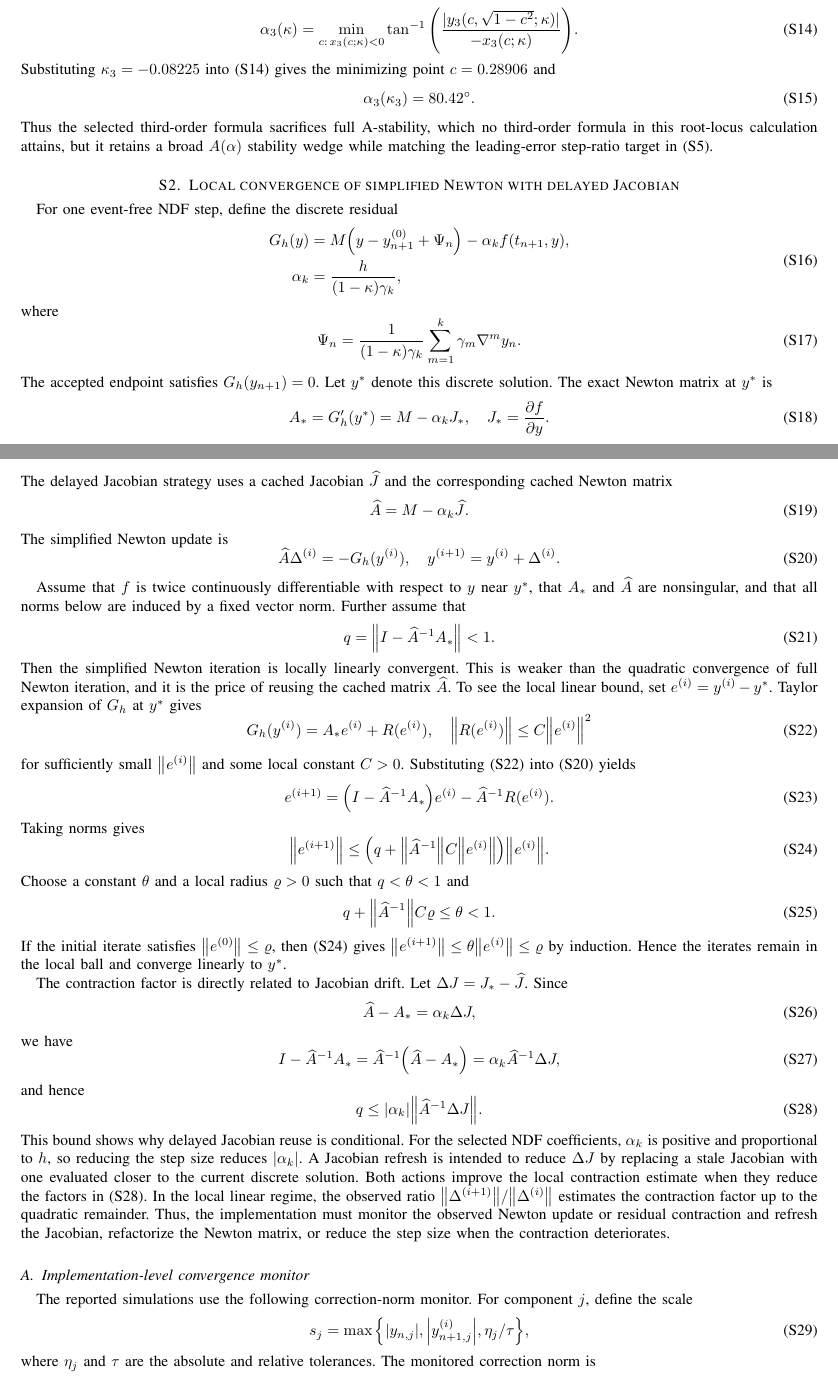
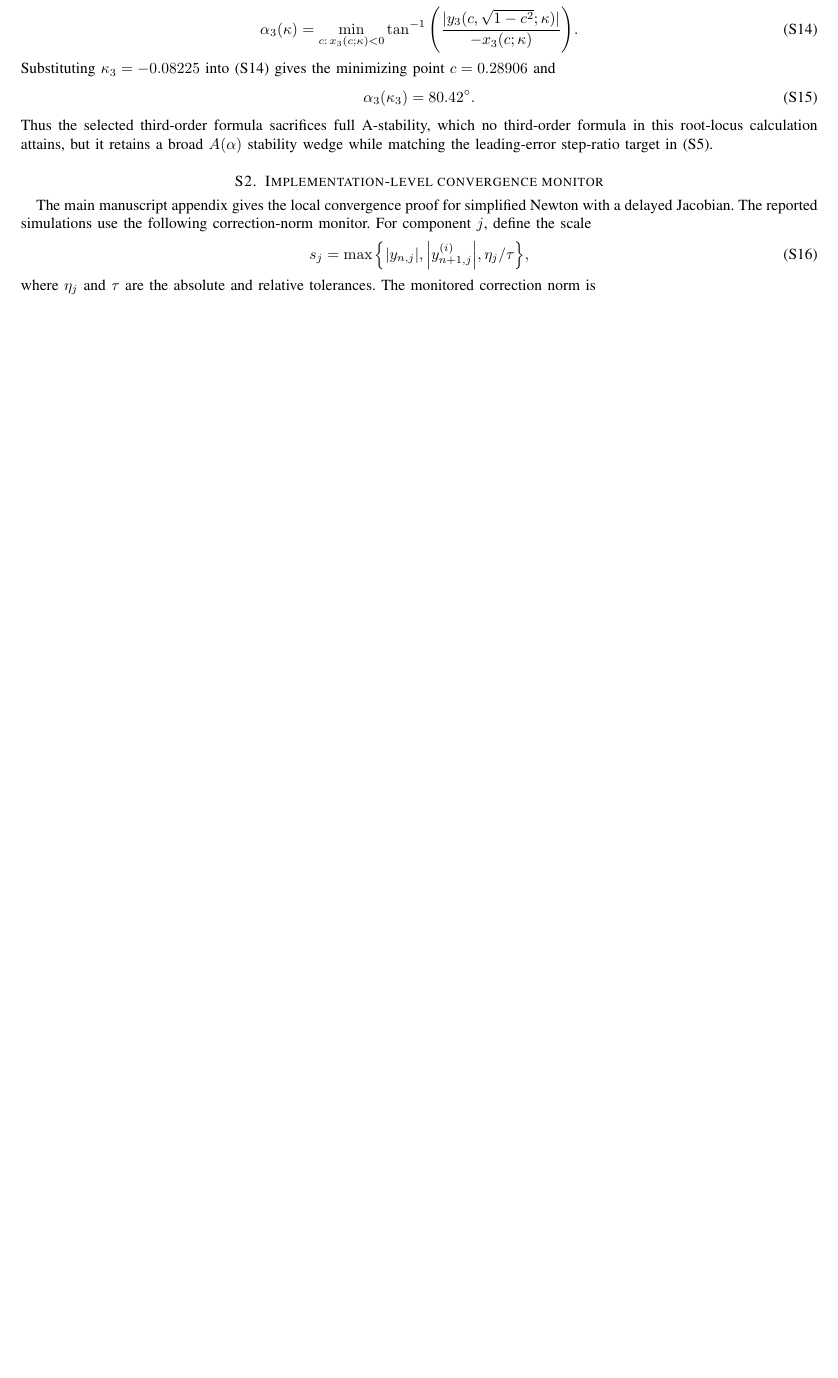
Before and after one commit to rzyu45/VOVS-NDF-Supplementary, a LaTeX paper (main.tex): two parts of pages 2 and 3 of 7 before the commit and part of page 2 of 6 after it, the two joined at a grey line, cut so that both start at the same text, the shorter picture padded with empty space. Compiled offline with pdfLaTeX.

Commit message:
refactor: move convergence proof from supplement

```diff
--- a/main.tex
+++ b/main.tex
@@ -146,95 +146,11 @@ These two requirements are incompatible, so no third-order member of this one-pa
 \end{equation}
 \rev{Thus the selected third-order formula sacrifices full A-stability, which no third-order formula in this root-locus calculation attains, but it retains a broad $A(\alpha)$ stability wedge while matching the leading-error step-ratio target in \eqref{eq:app_kappa_chi_star}.}
 
-\section{Local convergence of simplified Newton with delayed Jacobian}
-\label{app:simplified_newton}
-
-\rev{For one event-free NDF step, define the discrete residual}
-\begin{equation}\label{eq:app_simplified_newton_residual}
-\rev{\begin{aligned}
-G_h(y)&=M\qty(y-y_{n+1}^{(0)}+\Psi_n)-\alpha_k f(t_{n+1},y),\\
-\alpha_k&=\frac{h}{(1-\kappa)\gamma_k},
-\end{aligned}}
-\end{equation}
-\rev{where}
-\begin{equation}\label{eq:app_simplified_newton_psi}
-\rev{\Psi_n=\frac{1}{(1-\kappa)\gamma_k}\sum_{m=1}^{k}\gamma_m\nabla^m y_n.}
-\end{equation}
-\rev{The accepted endpoint satisfies $G_h(y_{n+1})=0$.
-Let $y^\ast$ denote this discrete solution.
-The exact Newton matrix at $y^\ast$ is}
-\begin{equation}\label{eq:app_exact_newton_matrix}
-\rev{A_\ast=G_h'(y^\ast)=M-\alpha_kJ_\ast,\quad
-J_\ast=\pdv{f}{y}(t_{n+1},y^\ast).}
-\end{equation}
-\rev{The delayed Jacobian strategy uses a cached Jacobian $\widehat J$ and the corresponding cached Newton matrix}
-\begin{equation}\label{eq:app_cached_newton_matrix}
-\rev{\widehat A=M-\alpha_k\widehat J.}
-\end{equation}
-\rev{The simplified Newton update is}
-\begin{equation}\label{eq:app_simplified_newton_iteration}
-\rev{\widehat A\Delta^{(i)}=-G_h(y^{(i)}),\quad
-y^{(i+1)}=y^{(i)}+\Delta^{(i)}.}
-\end{equation}
-
-\rev{Assume that $f$ is twice continuously differentiable with respect to $y$ near $y^\ast$, that $A_\ast$ and $\widehat A$ are nonsingular, and that all norms below are induced by a fixed vector norm.
-Further assume that}
-\begin{equation}\label{eq:app_contraction_condition}
-\rev{q=\norm{I-\widehat A^{-1}A_\ast}<1.}
-\end{equation}
-\rev{Then the simplified Newton iteration is locally linearly convergent.
-This is weaker than the quadratic convergence of full Newton iteration, and it is the price of reusing the cached matrix $\widehat A$.
-To see the local linear bound, set $e^{(i)}=y^{(i)}-y^\ast$.
-Taylor expansion of $G_h$ at $y^\ast$ gives}
-\begin{equation}\label{eq:app_taylor_residual}
-\rev{G_h(y^{(i)})=A_\ast e^{(i)}+R(e^{(i)}),\quad
-\norm{R(e^{(i)})}\leq C\norm{e^{(i)}}^2}
-\end{equation}
-\rev{for sufficiently small $\norm{e^{(i)}}$ and some local constant $C>0$.
-Substituting \eqref{eq:app_taylor_residual} into \eqref{eq:app_simplified_newton_iteration} yields}
-\begin{equation}\label{eq:app_error_recursion}
-\rev{e^{(i+1)}=\qty(I-\widehat A^{-1}A_\ast)e^{(i)}
--\widehat A^{-1}R(e^{(i)}).}
-\end{equation}
-\rev{Taking norms gives}
-\begin{equation}\label{eq:app_error_bound}
-\rev{\norm{e^{(i+1)}}\leq
-\qty(q+\norm{\widehat A^{-1}}C\norm{e^{(i)}})\norm{e^{(i)}}.}
-\end{equation}
-\rev{Choose a constant $\theta$ and a local radius $\varrho>0$ such that $q<\theta<1$ and}
-\begin{equation}\label{eq:app_radius_condition}
-\rev{q+\norm{\widehat A^{-1}}C\varrho\leq\theta<1.}
-\end{equation}
-\rev{If the initial iterate satisfies $\norm{e^{(0)}}\leq\varrho$, then \eqref{eq:app_error_bound} gives $\norm{e^{(i+1)}}\leq\theta\norm{e^{(i)}}\leq\varrho$ by induction.
-Hence the iterates remain in the local ball and converge linearly to $y^\ast$.}
-
-\rev{The contraction factor is directly related to Jacobian drift.
-Let $\Delta J=J_\ast-\widehat J$.
-Since}
-\begin{equation}\label{eq:app_matrix_difference}
-\rev{\widehat A-A_\ast=\alpha_k\Delta J,}
-\end{equation}
-\rev{we have}
-\begin{equation}\label{eq:app_contraction_bound}
-\rev{I-\widehat A^{-1}A_\ast
-=\widehat A^{-1}\qty(\widehat A-A_\ast)
-=\alpha_k\widehat A^{-1}\Delta J,}
-\end{equation}
-\rev{and hence}
-\begin{equation}\label{eq:app_q_bound}
-\rev{q\leq|\alpha_k|\norm{\widehat A^{-1}\Delta J}.}
-\end{equation}
-\rev{This bound shows why delayed Jacobian reuse is conditional.
-For the selected NDF coefficients, $\alpha_k$ is positive and proportional to $h$, so reducing the step size reduces $|\alpha_k|$.
-A Jacobian refresh is intended to reduce $\Delta J$ by replacing a stale Jacobian with one evaluated closer to the current discrete solution.
-Both actions improve the local contraction estimate when they reduce the factors in \eqref{eq:app_q_bound}.
-In the local linear regime, the observed ratio $\norm{\Delta^{(i+1)}}/\norm{\Delta^{(i)}}$ estimates the contraction factor up to the quadratic remainder.
-Thus, the implementation must monitor the observed Newton update or residual contraction and refresh the Jacobian, refactorize the Newton matrix, or reduce the step size when the contraction deteriorates.}
-
-\subsection{Implementation-level convergence monitor}
+\section{Implementation-level convergence monitor}
 \label{app:simplified_newton_monitor}
 
-\rev{The reported simulations use the following correction-norm monitor.
+\rev{The main manuscript appendix gives the local convergence proof for simplified Newton with a delayed Jacobian.
+The reported simulations use the following correction-norm monitor.
 For component $j$, define the scale}
 \begin{equation}\label{eq:app_newton_scale}
 \rev{s_j=\max\qty{\qty|y_{n,j}|,\qty|y_{n+1,j}^{(i)}|,\eta_j/\tau},}
```
Also changed, not shown: CODEX_INDEX.md (+4 -4 lines).
